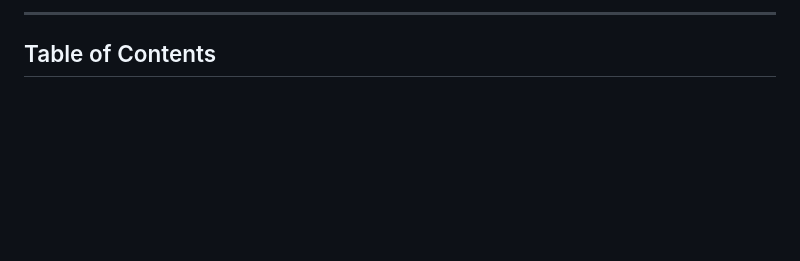
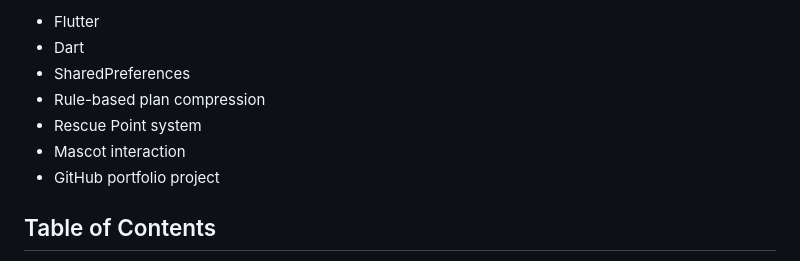
Before and after one commit to josh1261/dayrescue-flutter, a Markdown page: README.md, the part around one of its changes. GitHub-like rendering; blank space fills up the shorter version.

Commit message:
Improve README project header

```diff
--- a/README.md
+++ b/README.md
@@ -18,5 +9,11 @@
 
----
+- Flutter
+- Dart
+- SharedPreferences
+- Rule-based plan compression
+- Rescue Point system
+- Mascot interaction
+- GitHub portfolio project
 
 ## Table of Contents
 
```
Also changed, not shown: other parts of README.md (+4 -13 lines).
